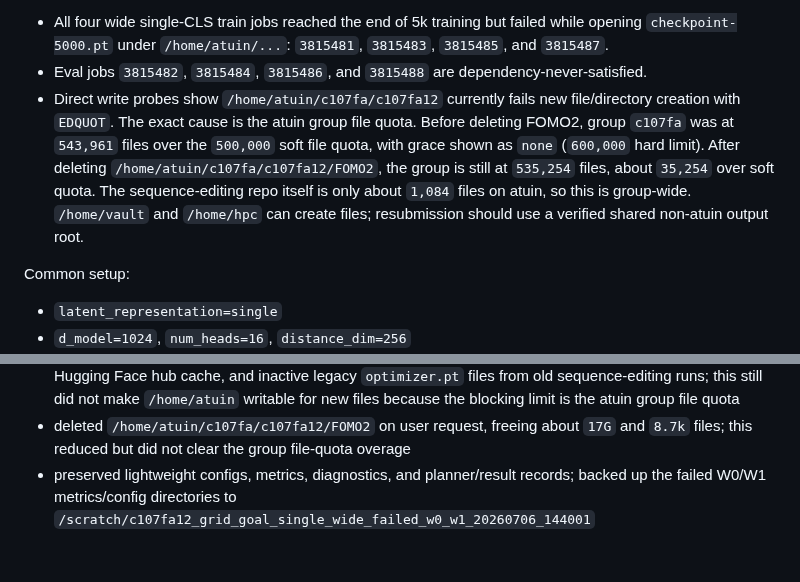
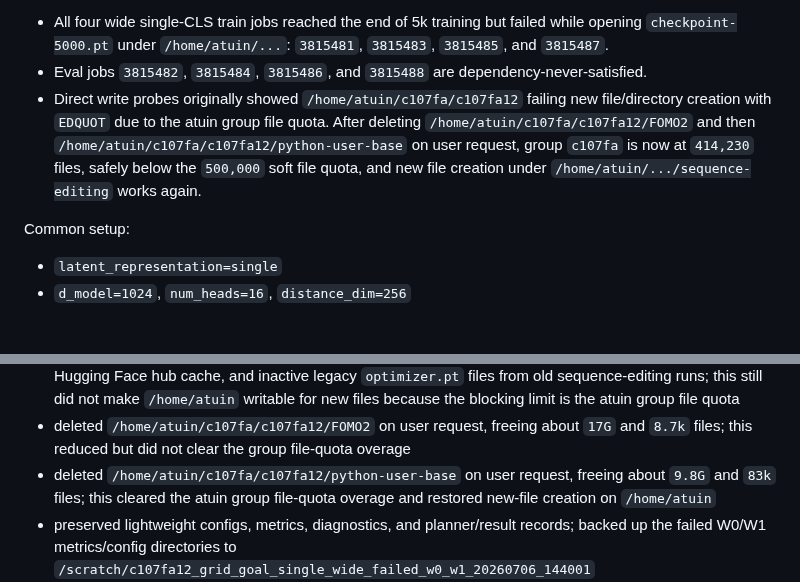
Before and after one commit to Thiggel/SequenceEditingJEPA, a Markdown page: docs/CURRENT_EXPERIMENTS.md, 2 parts joined by grey strips. Drawn GitHub-style; blank space fills up the shorter version.

Commit message:
Record python user base cleanup

```diff
--- a/docs/CURRENT_EXPERIMENTS.md
+++ b/docs/CURRENT_EXPERIMENTS.md
@@ -95,15 +95,13 @@ Latest state at 2026-07-06 15:05 CEST:
   `3815483`, `3815485`, and `3815487`.
 - Eval jobs `3815482`, `3815484`, `3815486`, and `3815488` are
   dependency-never-satisfied.
-- Direct write probes show `/home/atuin/c107fa/c107fa12` currently fails new
-  file/directory creation with `EDQUOT`. The exact cause is the atuin group
-  file quota. Before deleting FOMO2, group `c107fa` was at `543,961` files over
-  the `500,000` soft file quota, with grace shown as `none` (`600,000` hard
-  limit). After deleting `/home/atuin/c107fa/c107fa12/FOMO2`, the group is still
-  at `535,254` files, about `35,254` over soft quota. The sequence-editing repo
-  itself is only about `1,084` files on atuin, so this is group-wide.
-  `/home/vault` and `/home/hpc` can create files; resubmission should use a
-  verified shared non-atuin output root.
+- Direct write probes originally showed `/home/atuin/c107fa/c107fa12` failing
+  new file/directory creation with `EDQUOT` due to the atuin group file quota.
+  After deleting `/home/atuin/c107fa/c107fa12/FOMO2` and then
+  `/home/atuin/c107fa/c107fa12/python-user-base` on user request, group
+  `c107fa` is now at `414,230` files, safely below the `500,000` soft file
+  quota, and new file creation under `/home/atuin/.../sequence-editing` works
+  again.
 
 Common setup:
 - `latent_representation=single`
@@ -125,6 +123,9 @@ Storage housekeeping:
 - deleted `/home/atuin/c107fa/c107fa12/FOMO2` on user request, freeing about
   `17G` and `8.7k` files; this reduced but did not clear the group file-quota
   overage
+- deleted `/home/atuin/c107fa/c107fa12/python-user-base` on user request,
+  freeing about `9.8G` and `83k` files; this cleared the atuin group file-quota
+  overage and restored new-file creation on `/home/atuin`
 - preserved lightweight configs, metrics, diagnostics, and planner/result
   records; backed up the failed W0/W1 metrics/config directories to
   `/scratch/c107fa12_grid_goal_single_wide_failed_w0_w1_20260706_144001`
```
Also changed, not shown: other parts of docs/CURRENT_EXPERIMENTS.md (+1 -1 lines).
